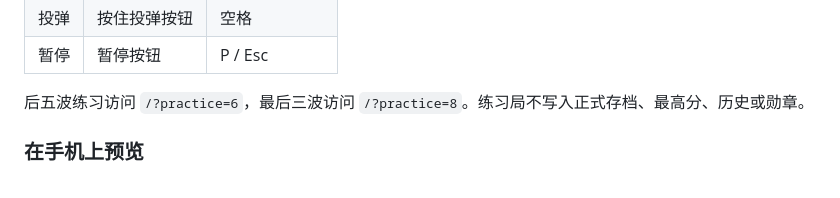
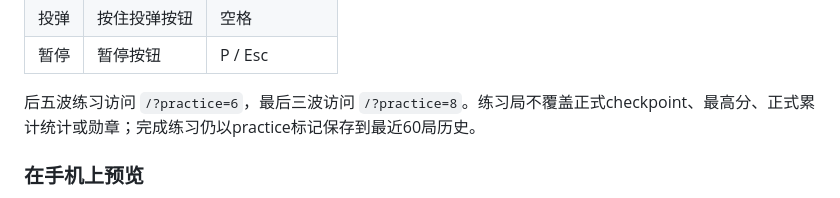
Before and after one commit to zhuxian518/deep-sea-hunt, a Markdown page: README.md, the part around the change. GitHub-like rendering.

Commit message:
docs: clarify practice history persistence from implementation

```diff
--- a/README.md
+++ b/README.md
@@ -49,7 +49,7 @@ npm run dev
 | 投弹 | 按住投弹按钮 | 空格 |
 | 暂停 | 暂停按钮 | P / Esc |
 
-后五波练习访问 `/?practice=6`，最后三波访问 `/?practice=8`。练习局不写入正式存档、最高分、历史或勋章。
+后五波练习访问 `/?practice=6`，最后三波访问 `/?practice=8`。练习局不覆盖正式checkpoint、最高分、正式累计统计或勋章；完成练习仍以practice标记保存到最近60局历史。
 
 ### 在手机上预览
 
```
Also changed, not shown: CONTRIBUTING.md (+1 -1 lines), docs/ARCHITECTURE.md (+1 -1 lines).
